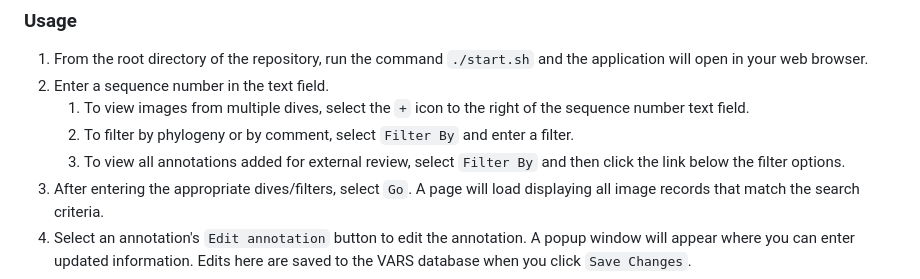
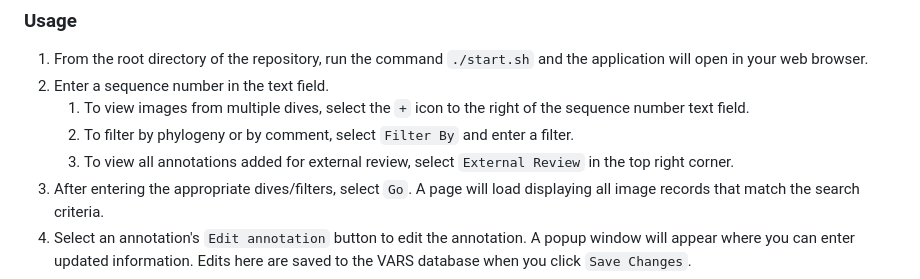
Before and after one commit to DARC-UHM/annotation-review, a Markdown page: README.md, the part around the change. Rendered like a GitHub page.

```diff
--- a/README.md
+++ b/README.md
@@ -16,7 +16,7 @@ _Requirements: Python ≥ 3.9_
 2. Enter a sequence number in the text field.
    1. To view images from multiple dives, select the `+` icon to the right of the sequence number text field.
    2. To filter by phylogeny or by comment, select `Filter By` and enter a filter.
-   3. To view all annotations added for external review, select `Filter By` and then click the link below the filter options.
+   3. To view all annotations added for external review, select `External Review` in the top right corner.
 3. After entering the appropriate dives/filters, select `Go`. A page will load displaying all image records that match the search criteria.
 4. Select an annotation's `Edit annotation` button to edit the annotation. A popup window will appear where you can enter updated information. Edits here are saved to the VARS database when you click `Save Changes`.
 5. Select `See video` to see the video where the image was captured.
```
